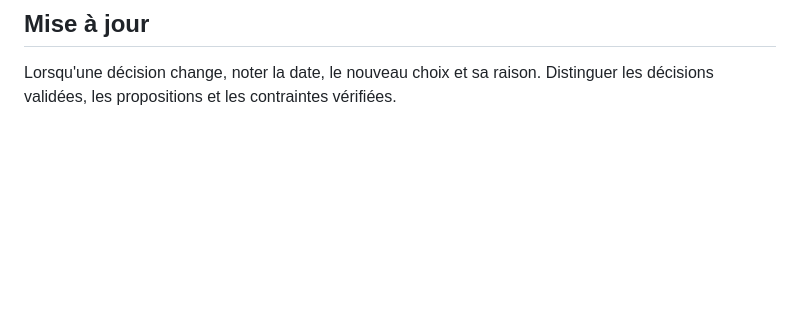
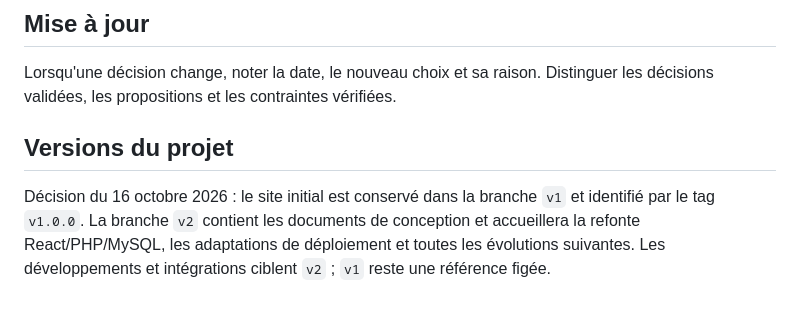
Before and after one commit to FlowHartigan/maestro, a Markdown page: ARCHITECTURE.md, the part around the change. Rendered like a GitHub page; blank space fills up the shorter version.

```diff
--- a/ARCHITECTURE.md
+++ b/ARCHITECTURE.md
@@ -107,3 +107,7 @@ Ces éléments sont des propositions de conception, pas un cahier des charges d
 ## Mise à jour
 
 Lorsqu'une décision change, noter la date, le nouveau choix et sa raison. Distinguer les décisions validées, les propositions et les contraintes vérifiées.
+
+## Versions du projet
+
+Décision du 16 octobre 2026 : le site initial est conservé dans la branche `v1` et identifié par le tag `v1.0.0`. La branche `v2` contient les documents de conception et accueillera la refonte React/PHP/MySQL, les adaptations de déploiement et toutes les évolutions suivantes. Les développements et intégrations ciblent `v2` ; `v1` reste une référence figée.
```
Also changed, not shown: AGENTS.md (+10 -0 lines).
